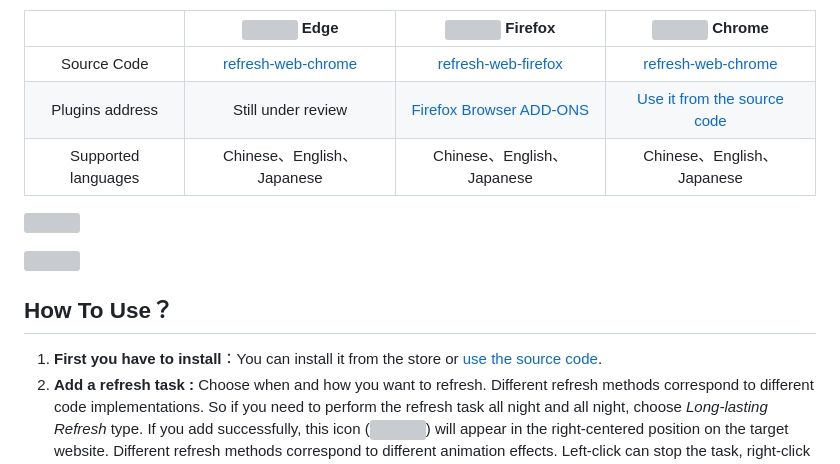
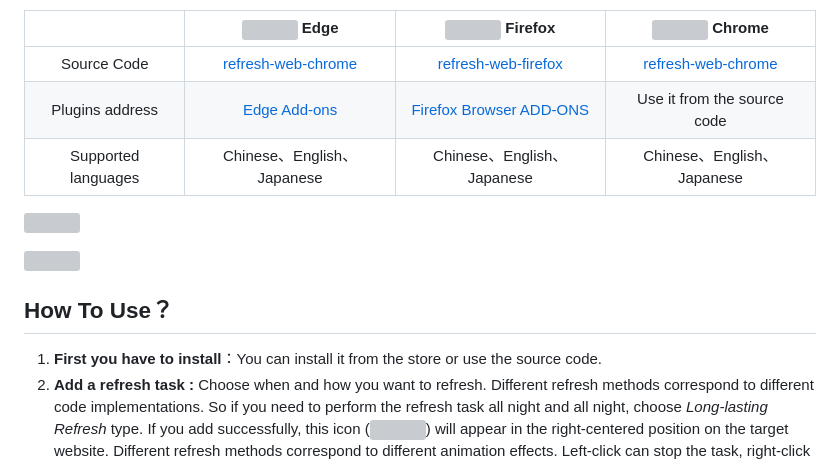
Before and after one commit to Volta0719/refresh-web-firefox, a Markdown page: README.md, the part around the change. Drawn GitHub-style; grey boxes are pictures that could not be loaded.

Commit message:
🌼 update doc: add Edge addons url (#7)
https://microsoftedge.microsoft.com/addons/detail/gjklkjghflejbeibdlefkbdljeoihkcp

```diff
--- a/README.md
+++ b/README.md
@@ -12,7 +12,7 @@ This plugin supports the following browsers:
 |                     | <img src="https://img1.imgtp.com/2023/08/04/dMvKxCQO.png" style="width:20px" /> Edge | <img src="https://img1.imgtp.com/2023/08/04/T7csyLE3.png" style="width:22px" /> Firefox | <img src="https://img1.imgtp.com/2023/08/04/21gqH24x.png" style="width:20px" /> Chrome |
 | :-----------------: | :----------------------------------------------------------: | :----------------------------------------------------------: | :----------------------------------------------------------: |
 |     Source Code     | [refresh-web-chrome](https://github.com/Volta0719/refresh-web-chrome) | [refresh-web-firefox](https://github.com/Volta0719/refresh-web-firefox#refresh-web-firefox) | [refresh-web-chrome](https://github.com/Volta0719/refresh-web-chrome) |
-|   Plugins address   |                      Still under review                      | [Firefox Browser ADD-ONS](https://addons.mozilla.org/en-US/firefox/addon/refresh-web-page-regularly/) | [Use it from the source code](https://github.com/Volta0719/refresh-web-firefox#3how-can-i-use-it-from-the-source-code) |
+|   Plugins address   | [Edge Add-ons](https://microsoftedge.microsoft.com/addons/detail/gjklkjghflejbeibdlefkbdljeoihkcp) | [Firefox Browser ADD-ONS](https://addons.mozilla.org/en-US/firefox/addon/refresh-web-page-regularly/) |                 Use it from the source code                  |
 | Supported languages |                  Chinese、English、Japanese                  |                  Chinese、English、Japanese                  |                  Chinese、English、Japanese                  |
 
 ![](https://img1.imgtp.com/2023/08/03/7hiRC5VM.png)
@@ -21,7 +21,7 @@ This plugin supports the following browsers:
 
 ## How To Use？
 
-1. **First you have to install**：You can install it from the store or [use the source code](https://github.com/Volta0719/refresh-web-firefox#3how-can-i-use-it-from-the-source-code).
+1. **First you have to install**：You can install it from the store or use the source code.
 2. **Add a refresh task :** Choose when and how you want to refresh. Different refresh methods correspond to different code implementations. So if you need to perform the refresh task all night and all night, choose *Long-lasting Refresh* type. If you add successfully, this icon  (<img src="https://img1.imgtp.com/2023/08/03/Zain7SkN.png" style="width:26px" />) will appear in the right-centered position on the target website. Different refresh methods correspond to different animation effects. Left-click can stop the task, right-click can hide the icon during this refresh cycle.
 3. **Grab a cup of coffee and wait for the refresh**: You can see the ICO icon at the bottom of the plugin's popup page, and You can get the details of this task after you click it (For example, the next refresh time and how many times it had already been refreshed).
 
```
Also changed, not shown: docs/readme_ja.md (+1 -1 lines), docs/readme_zh_CN.md (+1 -1 lines).
